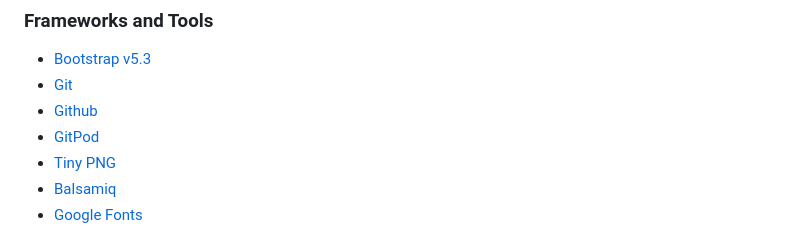
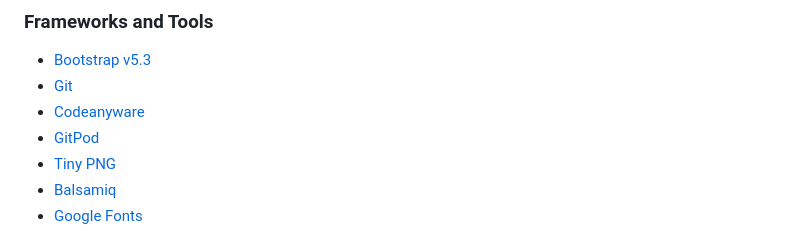
Before and after one commit to Hanmb17/C1_MS2_LIGHTSOUT, a Markdown page: README.md, the part around the change. Drawn GitHub-style.

Commit message:
Update tools used

```diff
--- a/README.md
+++ b/README.md
@@ -186,7 +186,7 @@ The site contains 3 pages, the home page, game page and 404 page
 ### Frameworks and Tools
 - [Bootstrap v5.3](https://getbootstrap.com/)
 - [Git](https://git-scm.com/)
-- [Github](https://github.com/)
+- [Codeanyware](https://codeanywhere.com/)
 - [GitPod](https://www.gitpod.io/)
 - [Tiny PNG](https://tinypng.com/)
 - [Balsamiq](https://balsamiq.com/wireframes/)
```
